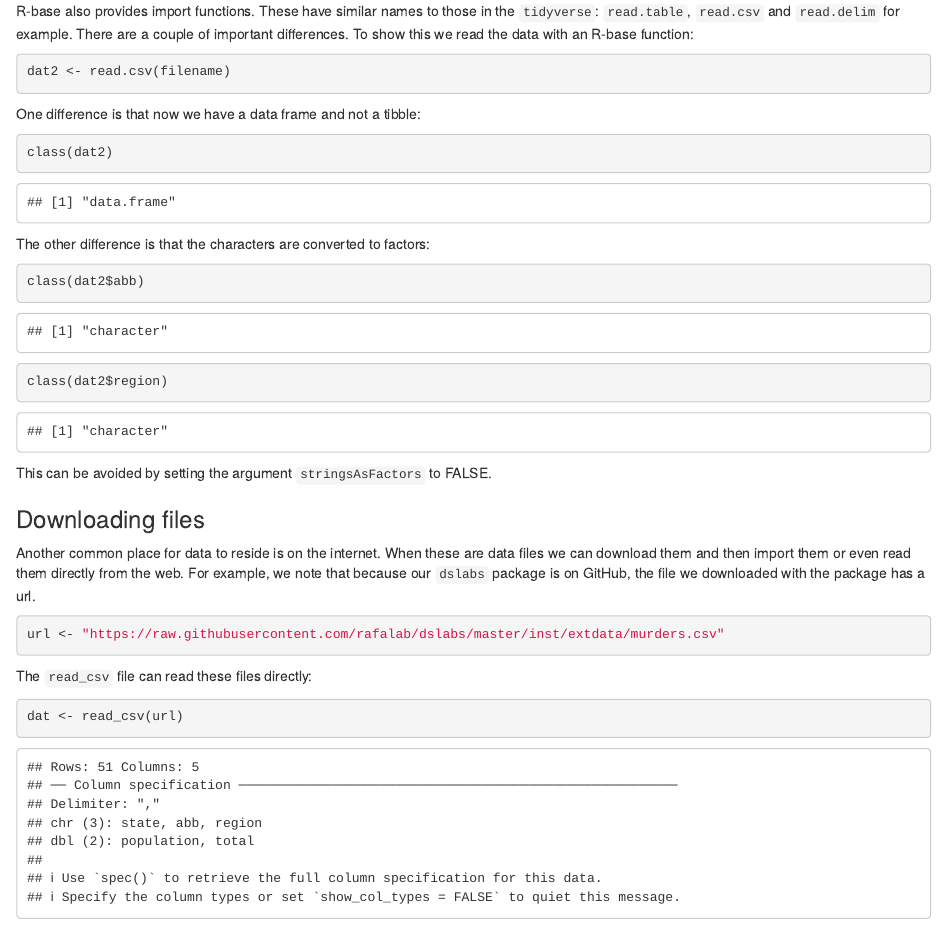
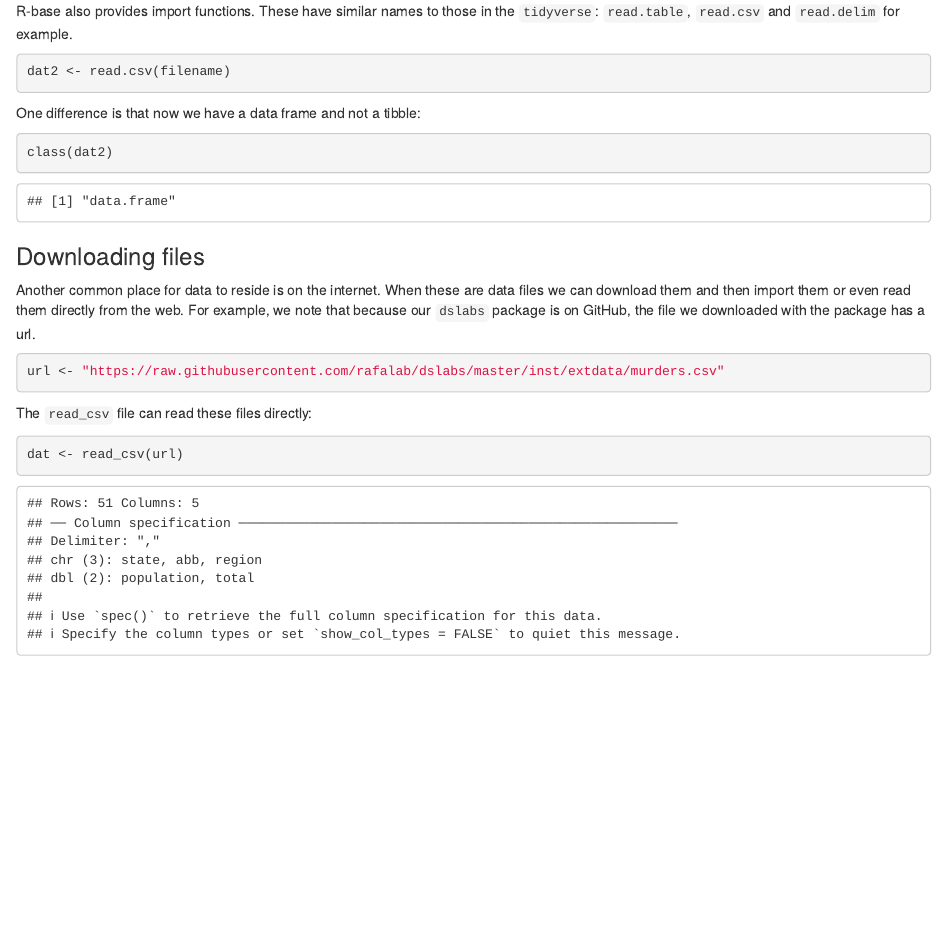
Before and after one commit to coredatascience/BST219_2022, an R Markdown document (04_advanced-wrangling/02-data-import.Rmd): the page in a window 1100 px wide, from 3260 px down before the commit and from 3280 px down after it, so that both start at the same text. The pictures show the output file 04_advanced-wrangling/02-data-import.html that the author committed with the source, opened offline.

Commit message:
Removed outdated info about read.csv.

````diff
--- a/04_advanced-wrangling/02-data-import.Rmd
+++ b/04_advanced-wrangling/02-data-import.Rmd
@@ -114,7 +114,7 @@ head(dat)
 
 ### R-base functions
 
-R-base also provides import functions. These have similar names to those in the `tidyverse`: `read.table`, `read.csv` and `read.delim` for example. There are a couple of important differences. To show this we read the data with an R-base function:
+R-base also provides import functions. These have similar names to those in the `tidyverse`: `read.table`, `read.csv` and `read.delim` for example.
 
 ```{r}
 dat2 <- read.csv(filename)
@@ -126,14 +126,6 @@ One difference is that now we have a data frame and not a tibble:
 class(dat2)
 ```
 
-The other difference is that the characters are converted to factors:
-
-```{r}
-class(dat2$abb)
-class(dat2$region)
-```
-
-This can be avoided by setting the argument `stringsAsFactors` to FALSE.
 
 ### Downloading files
 
````
Also changed, not shown: 04_advanced-wrangling/02-data-import.html.
